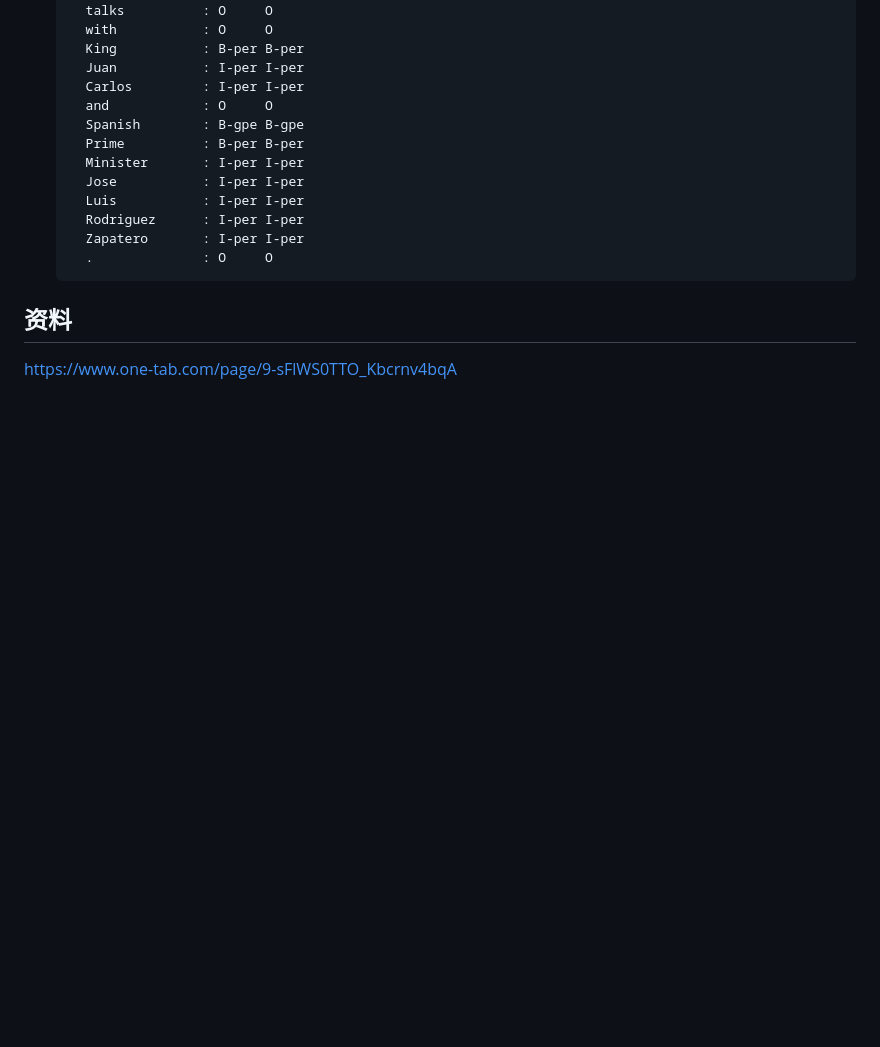
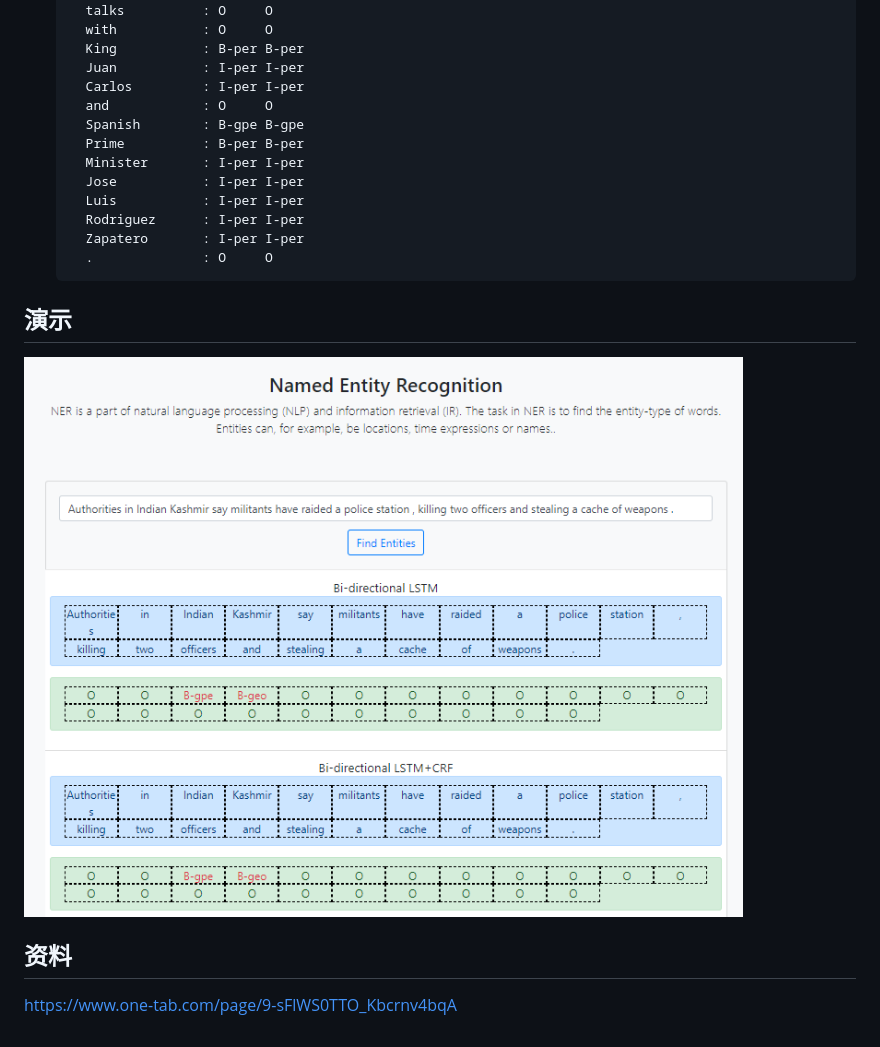
Before and after one commit to yanqiangmiffy/ner-english, a Markdown page: README.md, the part around the change. Rendered like a GitHub page; pictures changed too: assets/demo.png (added); blank space fills up the shorter version.

````diff
--- a/README.md
+++ b/README.md
@@ -268,5 +268,8 @@ nat = Natural Phenomenon 自然现象
     Zapatero       : I-per I-per
     .              : O     O
   ```
+## 演示
+  ![](https://github.com/yanqiangmiffy/ner-english/blob/master/assets/demo.png)
+
 ## 资料
 https://www.one-tab.com/page/9-sFlWS0TTO_Kbcrnv4bqA
````
Also changed, not shown: 2 other files.
